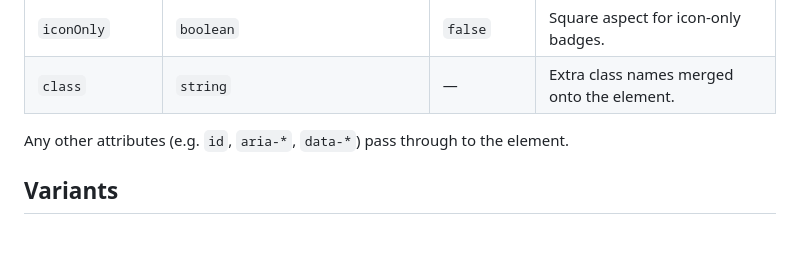
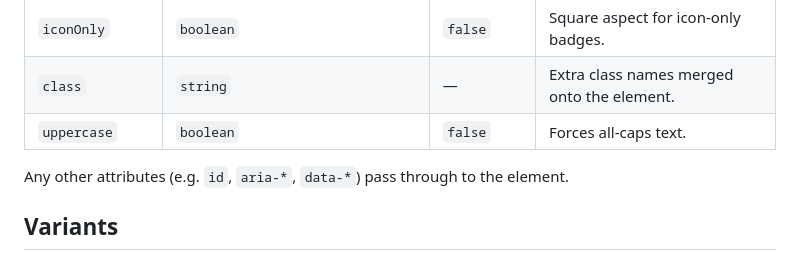
Before and after one commit to viirak/nautui, a Markdown page: docs/components/Badge.md, the part around the change. Rendered like a GitHub page.

```diff
--- a/docs/components/Badge.md
+++ b/docs/components/Badge.md
@@ -31,6 +31,7 @@ import { Badge } from "@nautui/core";
 | `dotted`        | `boolean`                                  | `false`     | Shows a leading status dot.                       |
 | `iconOnly`      | `boolean`                                  | `false`     | Square aspect for icon-only badges.               |
 | `class`         | `string`                                   | —           | Extra class names merged onto the element.        |
+| `uppercase` | `boolean`                                   | `false`     | Forces all-caps text.                              |
 
 Any other attributes (e.g. `id`, `aria-*`, `data-*`) pass through to the element.
 
```
Also changed, not shown: docs/components/Card.md (+9 -5 lines), docs/components/Section.md (+1 -0 lines).
